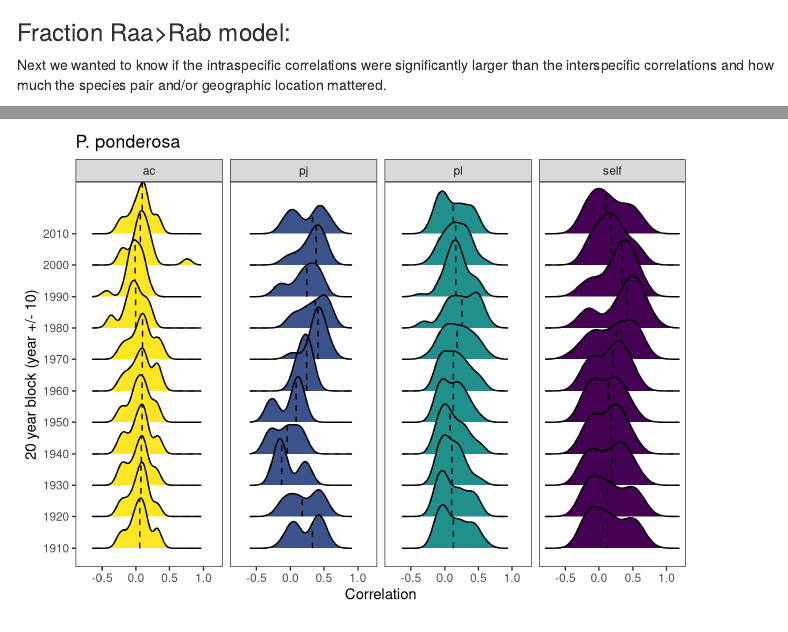
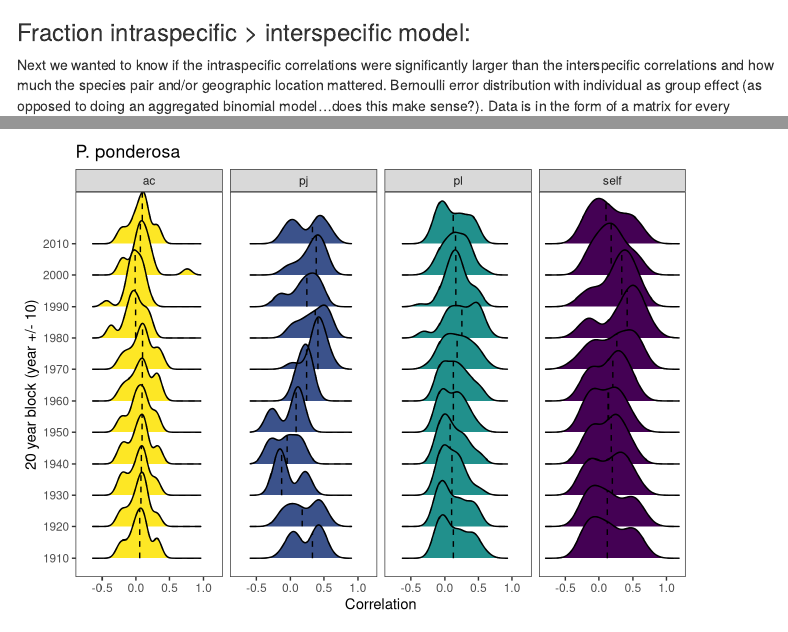
Before and after one commit to tfbohner/interaction-project, an R Markdown document (Synchrony2.Rmd): the page in a window 1100 px wide, from 2100 px down, and a second part further down, joined at a grey line. Rendered offline with R 4.5, knitr and Pandoc, with nearby package versions; some code elsewhere in the file could not run offline; menus at the side of the page are left out.

Commit message:
lab meeting figures

````diff
--- a/Synchrony2.Rmd
+++ b/Synchrony2.Rmd
@@ -305,8 +305,8 @@ plot_grid(dist, ratio, nrow=1)
 
 ```
 
-### Fraction Raa>Rab model:
-Next we wanted to know if the intraspecific correlations were significantly larger than the interspecific correlations and how much the species pair and/or geographic location mattered.
+### Fraction intraspecific > interspecific model:
+Next we wanted to know if the intraspecific correlations were significantly larger than the interspecific correlations and how much the species pair and/or geographic location mattered. Bernoulli error distribution with individual as group effect (as opposed to doing an aggregated binomial model...does this make sense?).  Data is in the form of a matrix for every individual tree of the comparison between the correlations between it and all of it's intraspecific neighbors and all of the interspecific neighbors.
 
 ```{r fraction_intra_model}
 bern_mod9 <- readRDS("saved models/intra_greater_mods/bern_mod9.rds")
````
Also changed, not shown: Synchrony2.Rmd (1 more changed lines), 1 other file.
